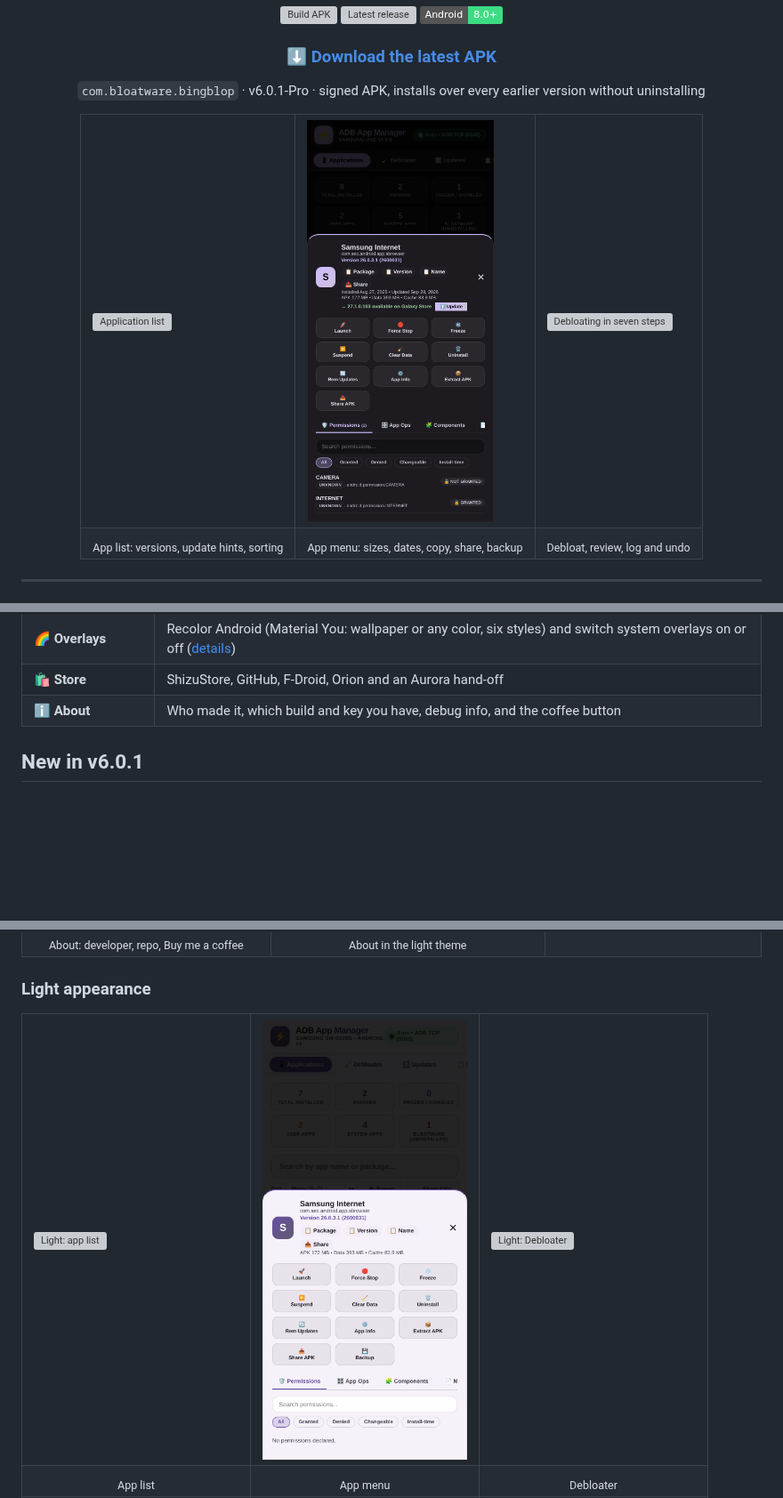
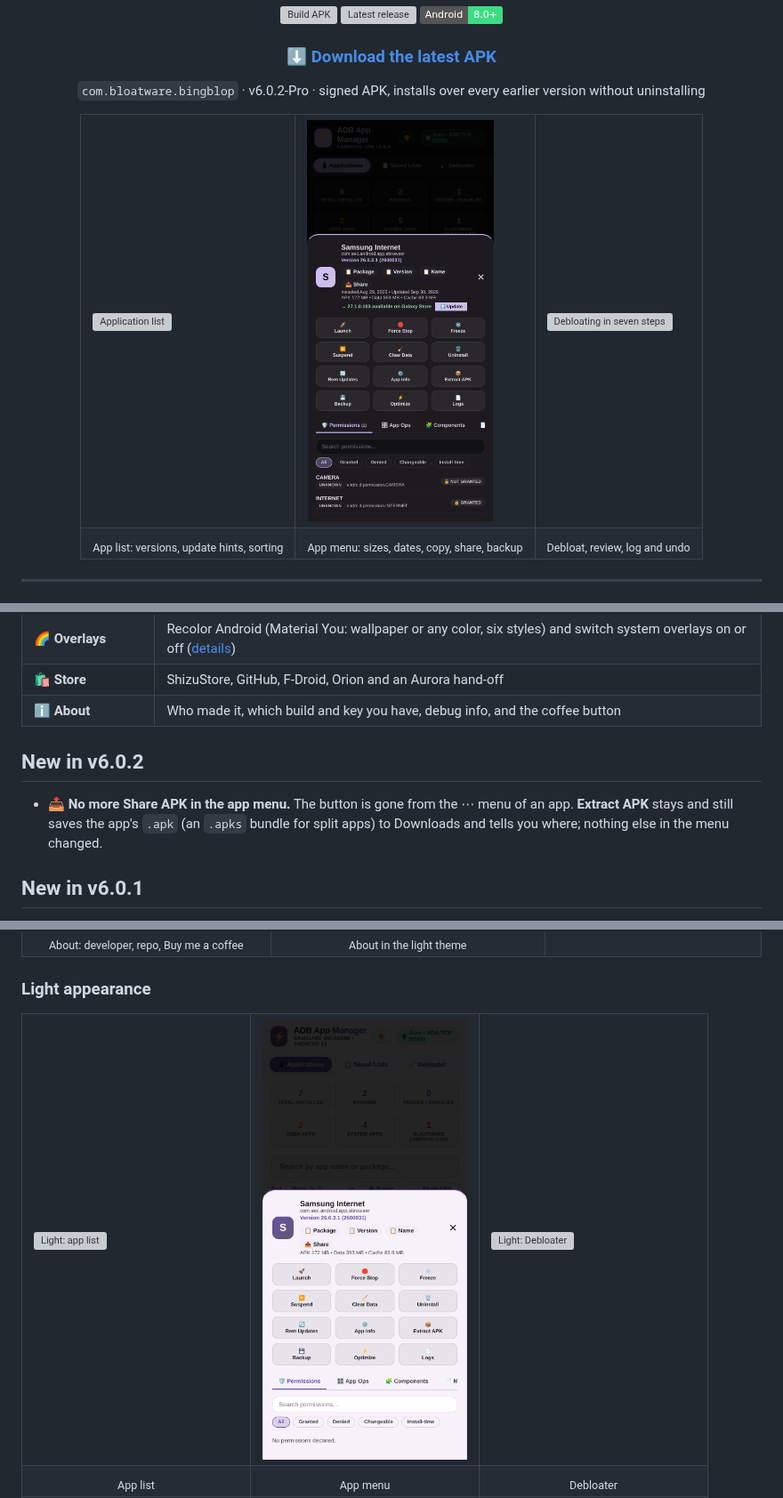
Before and after one commit to Bingblop/ADB-Application-Manager, a Markdown page: README.md, 3 parts joined by grey strips. Shown at 89% size. Rendered like a GitHub page; pictures changed too: docs/screenshots/app-menu-light.png, docs/screenshots/app-menu.png; badges without logos; blank space fills up the shorter version; grey boxes are pictures that could not be loaded.

```diff
--- a/README.md
+++ b/README.md
@@ -14,7 +14,7 @@ Debugging, Shizuku or Root**.
 
 ### [⬇️ Download the latest APK](https://github.com/Bingblop/ADB-Application-Manager/releases/latest)
 
-`com.bloatware.bingblop` · v6.0.1-Pro · signed APK, installs over every earlier version without uninstalling
+`com.bloatware.bingblop` · v6.0.2-Pro · signed APK, installs over every earlier version without uninstalling
 
 <table>
   <tr>
@@ -105,6 +105,11 @@ Left to right, with the 🎨 **Colors &amp; Themes** button in the header:
 | 🌈 **Overlays** | Recolor Android (Material You: wallpaper or any color, six styles) and switch system overlays on or off ([details](#overlays-and-material-you)) |
 | 🛍️ **Store** | ShizuStore, GitHub, F-Droid, Orion and an Aurora hand-off |
 | ℹ️ **About** | Who made it, which build and key you have, debug info, and the coffee button |
+
+## New in v6.0.2
+
+- **📤 No more Share APK in the app menu.** The button is gone from the ⋯ menu of an app. **Extract APK** stays and still saves
+  the app's `.apk` (an `.apks` bundle for split apps) to Downloads and tells you where; nothing else in the menu changed.
 
 ## New in v6.0.1
 
```
Also changed, not shown: other parts of README.md (+4 -4 lines), CHANGELOG.md (+6 -0 lines), 3 other files.
